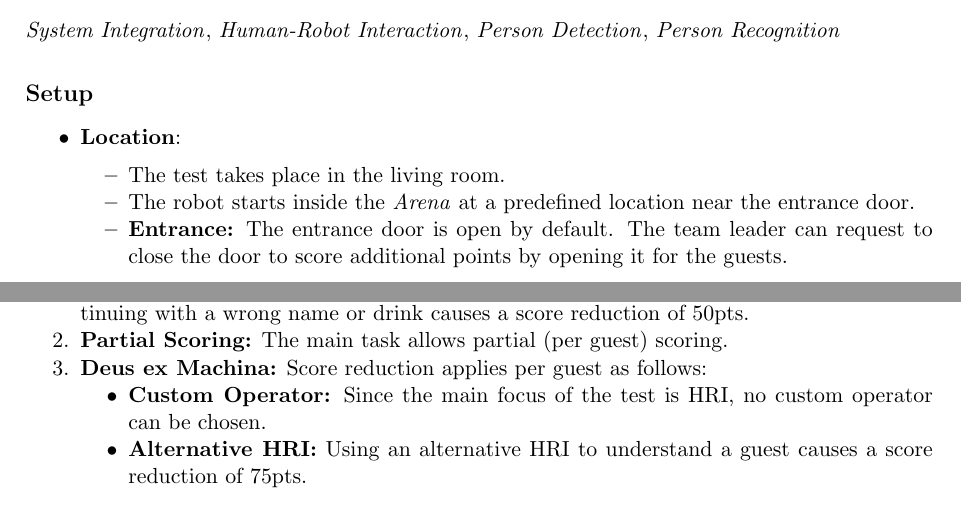
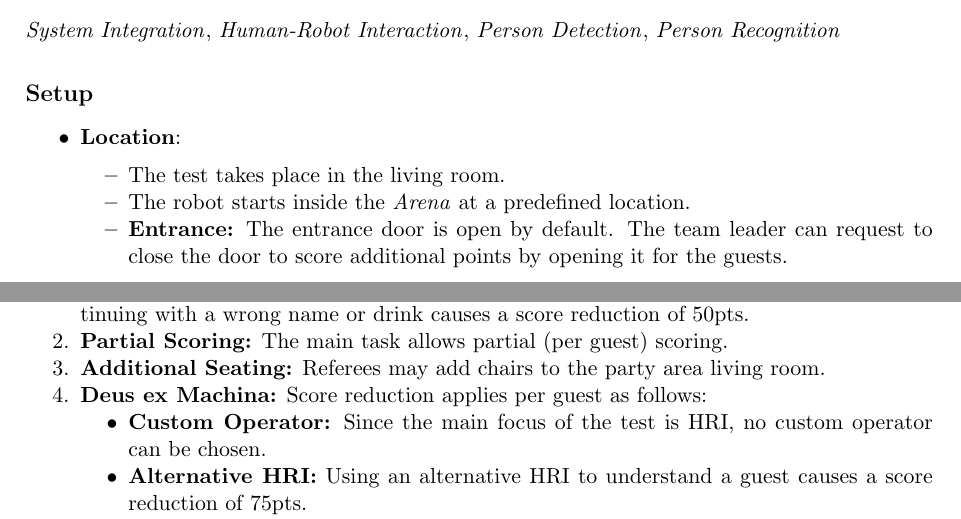
Before and after one commit to RoboCupAtHome/RuleBook, a LaTeX thesis (documents/rulebook.tex, which reads tasks/Receptionist.tex): two parts of pages 25 and 26 of 49, joined at a grey line, cut so that both start at the same text. Compiled offline with pdfLaTeX.

Commit message:
removed starting point near the entrance since we need more flexibility for starting location since we give points for going to the party area. Added possibility for referees to add chairs to party area

```diff
--- a/tasks/Receptionist.tex
+++ b/tasks/Receptionist.tex
@@ -22,7 +22,7 @@ The robot has to take two new guests to the living room to introduce them and of
 	\item \textbf{Location}:
 	\begin{itemize}
 	\item The test takes place in the living room.
-	\item The robot starts inside the \Arena{} at a predefined location near the entrance door.
+	\item The robot starts inside the \Arena{} at a predefined location.
 	\item \textbf{Entrance:} The entrance door is open by default. The team leader can request to close the door to score additional points by opening it for the guests.
 	\end{itemize}
 
@@ -55,6 +55,8 @@ The robot has to take two new guests to the living room to introduce them and of
 	\item \textbf{Misunderstanding:} Not understanding the guests and asking them again is fine. Continuing with a wrong name or drink causes a score reduction of 50pts.
 
 	\item \textbf{Partial Scoring:} The main task allows partial (per guest) scoring.
+
+	\item \textbf{Additional Seating:} Referees may add chairs to the party area living room.
 
 	\item \textbf{Deus ex Machina:} Score reduction applies per guest as follows:
 	\begin{itemize}[nosep]
```
